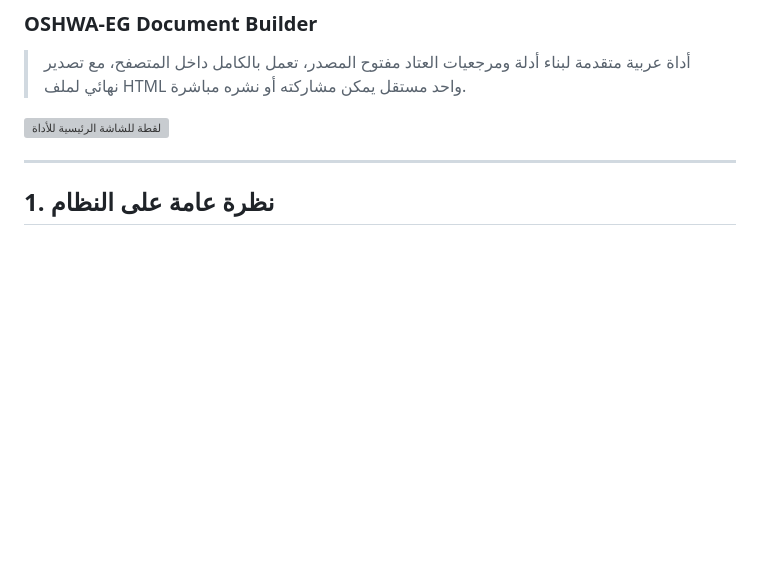
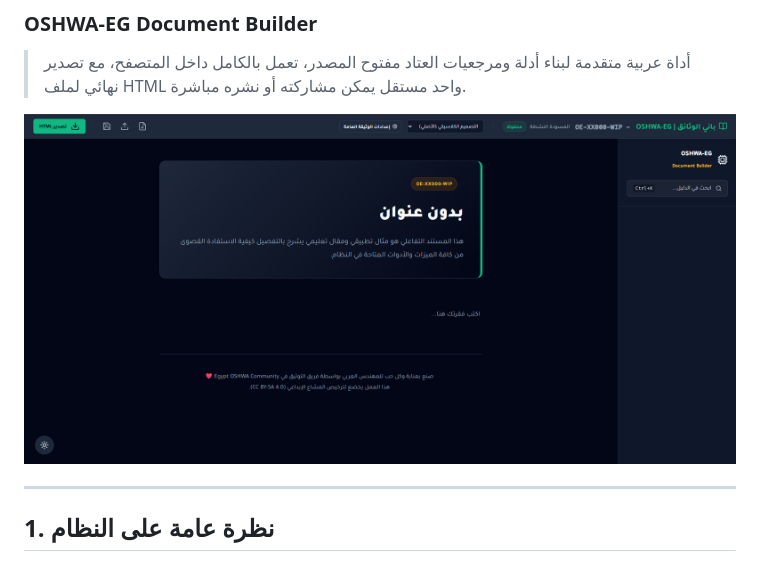
Before and after one commit to OSHWA-EG/documentation_builder, a Markdown page: README.md, the part around the change. Drawn GitHub-style; blank space fills up the shorter version; grey boxes are pictures that could not be loaded.

```diff
--- a/README.md
+++ b/README.md
@@ -3,7 +3,7 @@
 
 > أداة عربية متقدمة لبناء أدلة ومرجعيات العتاد مفتوح المصدر، تعمل بالكامل داخل المتصفح، مع تصدير نهائي لملف HTML واحد مستقل يمكن مشاركته أو نشره مباشرة.
 
-![لقطة للشاشة الرئيسية للأداة](ضع-رابط-صورة-الواجهة-الرئيسية-هنا)
+![لقطة للشاشة الرئيسية للأداة](images/f0.png)
 
 ---
 
```
